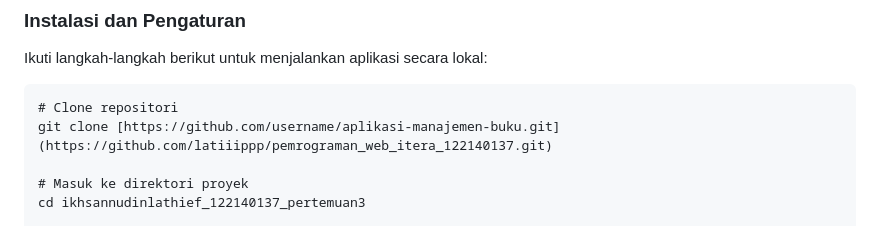
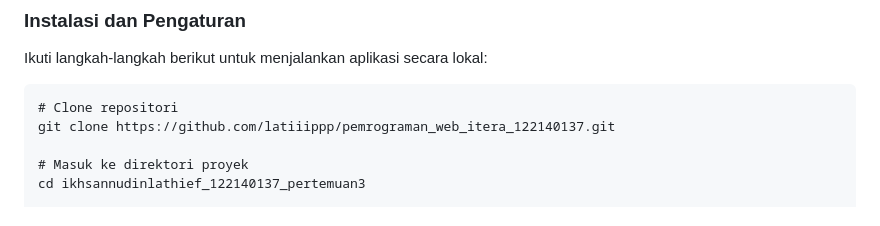
Before and after one commit to latiiippp/pemrograman_web_itera_122140137, a Markdown page: ikhsannudinlathief_122140137_pertemuan3/README.md, the part around the change. Rendered like a GitHub page.

````diff
--- a/ikhsannudinlathief_122140137_pertemuan3/README.md
+++ b/ikhsannudinlathief_122140137_pertemuan3/README.md
@@ -19,7 +19,7 @@ Aplikasi ini memungkinkan pengguna untuk mengelola koleksi buku pribadi mereka d
 Ikuti langkah-langkah berikut untuk menjalankan aplikasi secara lokal:
 ```Git
 # Clone repositori
-git clone [https://github.com/username/aplikasi-manajemen-buku.git](https://github.com/latiiippp/pemrograman_web_itera_122140137.git)
+git clone https://github.com/latiiippp/pemrograman_web_itera_122140137.git
 
 # Masuk ke direktori proyek
 cd ikhsannudinlathief_122140137_pertemuan3
````
